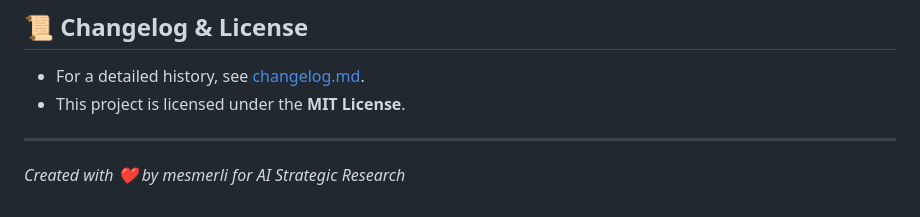
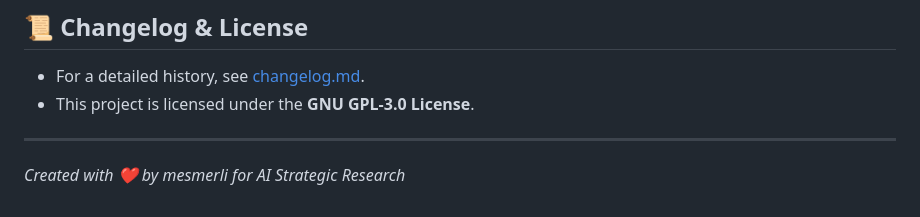
Before and after one commit to mesmerli/taiwan-big-two-ai, a Markdown page: README.md, the part around one of its changes. Drawn GitHub-style.

Commit message:
docs: update license references in readme files to GNU GPL-3.0

```diff
--- a/README.md
+++ b/README.md
@@ -101,7 +101,7 @@ The "Deep Learning" AI characters (Diana & Ares) require an OpenAI-compatible AP
 
 ## 📜 Changelog & License
 - For a detailed history, see [changelog.md](./changelog.md).
-- This project is licensed under the **MIT License**.
+- This project is licensed under the **GNU GPL-3.0 License**.
 
 ---
 *Created with ❤️ by mesmerli for AI Strategic Research*
```
Also changed, not shown: other parts of README.md (+1 -1 lines), README.zh-TW.md (+2 -2 lines).
